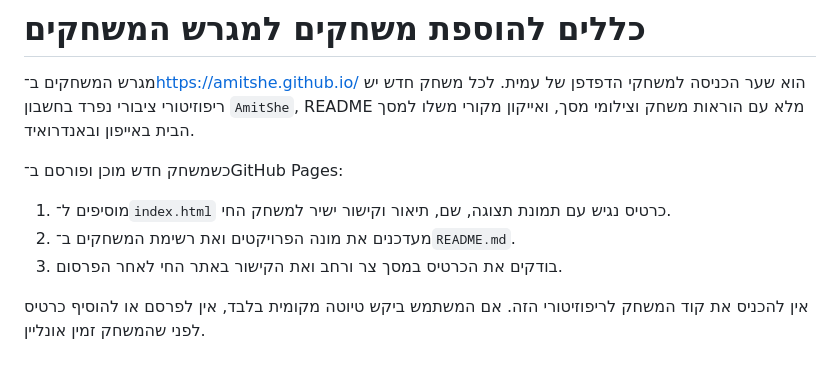
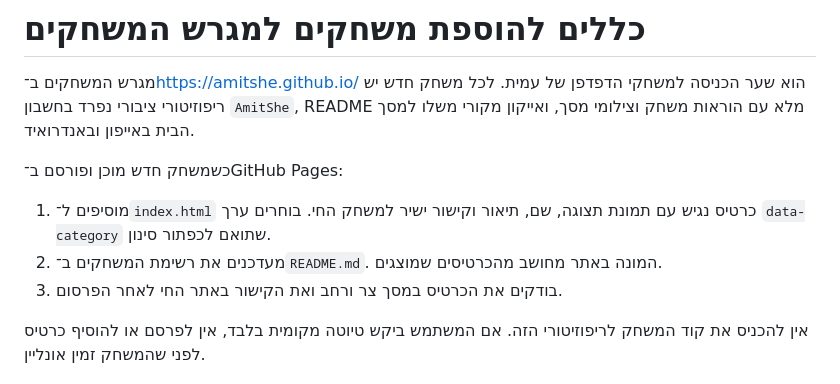
Before and after one commit to AmitShe/AmitShe.github.io, a Markdown page: AGENTS.md, the part around the change. GitHub-like rendering.

```diff
--- a/AGENTS.md
+++ b/AGENTS.md
@@ -4,8 +4,8 @@
 
 כשמשחק חדש מוכן ופורסם ב־GitHub Pages:
 
-1. מוסיפים ל־`index.html` כרטיס נגיש עם תמונת תצוגה, שם, תיאור וקישור ישיר למשחק החי.
-2. מעדכנים את מונה הפרויקטים ואת רשימת המשחקים ב־`README.md`.
+1. מוסיפים ל־`index.html` כרטיס נגיש עם תמונת תצוגה, שם, תיאור וקישור ישיר למשחק החי. בוחרים ערך `data-category` שתואם לכפתור סינון.
+2. מעדכנים את רשימת המשחקים ב־`README.md`. המונה באתר מחושב מהכרטיסים שמוצגים.
 3. בודקים את הכרטיס במסך צר ורחב ואת הקישור באתר החי לאחר הפרסום.
 
 אין להכניס את קוד המשחק לריפוזיטורי הזה. אם המשתמש ביקש טיוטה מקומית בלבד, אין לפרסם או להוסיף כרטיס לפני שהמשחק זמין אונליין.
```
Also changed, not shown: README.md (+2 -2 lines), screenshots/desktop.jpg, screenshots/mobile.jpg, 2 other files.
